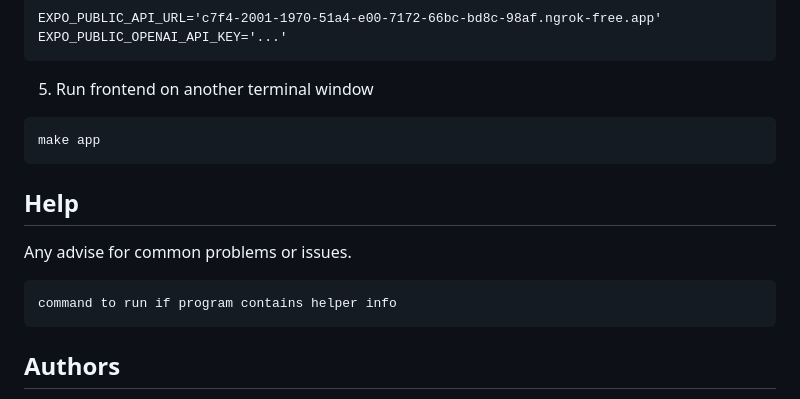
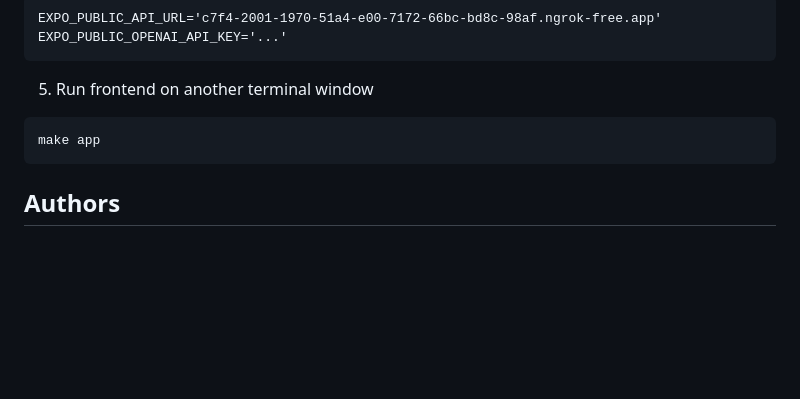
Before and after one commit to richardl2003/cypherchat, a Markdown page: README.md, the part around the change. Drawn GitHub-style; blank space fills up the shorter version.

Commit message:
fix: got rid of help section on readme

````diff
--- a/README.md
+++ b/README.md
@@ -102,13 +102,6 @@ EXPO_PUBLIC_OPENAI_API_KEY='...'
 make app
 ```
 
-## Help
-
-Any advise for common problems or issues.
-```
-command to run if program contains helper info
-```
-
 ## Authors
 
 Contributors names and contact info
````
